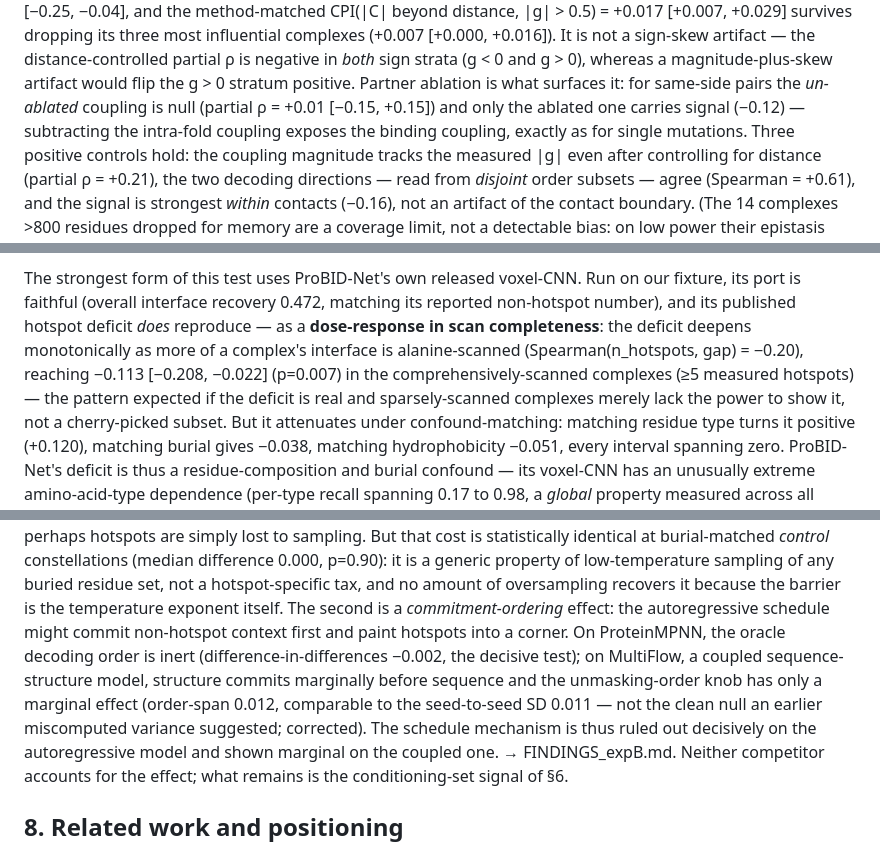
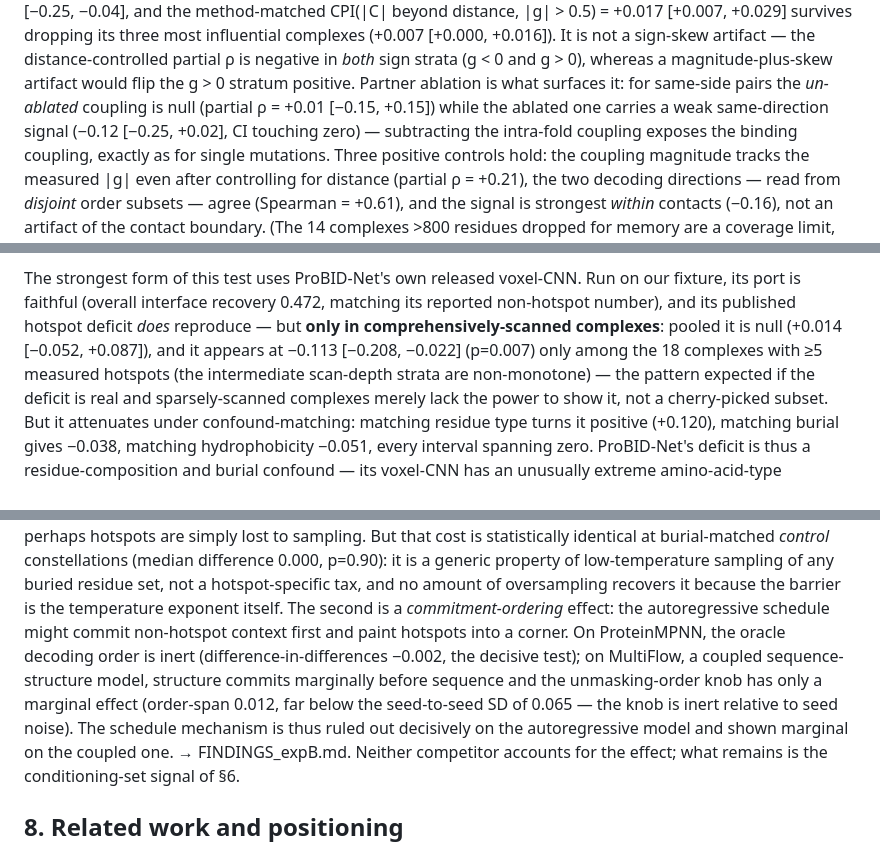
Before and after one commit to chr13b/hotspot-burial-control, a Markdown page: notes/PAPER_DRAFT.md, 3 parts joined by grey strips. Rendered like a GitHub page.

```diff
--- a/notes/PAPER_DRAFT.md
+++ b/notes/PAPER_DRAFT.md
@@ -384,7 +386,7 @@ the distance-controlled coupling is −0.13 [−0.25, −0.04], and the method-m
 (+0.007 [+0.000, +0.016]). It is not a sign-skew artifact — the distance-controlled partial ρ is negative in
 *both* sign strata (g < 0 and g > 0), whereas a magnitude-plus-skew artifact would flip the g > 0 stratum
 positive. Partner ablation is what surfaces it: for same-side pairs the *un-ablated* coupling
-is null (partial ρ = +0.01 [−0.15, +0.15]) and only the ablated one carries signal (−0.12) — subtracting the
+is null (partial ρ = +0.01 [−0.15, +0.15]) while the ablated one carries a weak same-direction signal (−0.12 [−0.25, +0.02], CI touching zero) — subtracting the
 intra-fold coupling exposes the binding coupling, exactly as for single mutations. Three positive controls
 hold: the coupling magnitude tracks the measured |g| even after controlling for distance (partial ρ = +0.21),
 the two decoding directions — read from *disjoint* order subsets — agree (Spearman = +0.61), and the signal is
@@ -506,9 +510,9 @@ not proven absence**, and the residual is architecture-dependent. → FINDINGS.m
 
 The strongest form of this test uses ProBID-Net's own released voxel-CNN. Run on our fixture, its port is
 faithful (overall interface recovery 0.472, matching its reported non-hotspot number), and its published
-hotspot deficit *does* reproduce — as a **dose-response in scan completeness**: the deficit deepens
-monotonically as more of a complex's interface is alanine-scanned (Spearman(n_hotspots, gap) = −0.20),
-reaching −0.113 [−0.208, −0.022] (p=0.007) in the comprehensively-scanned complexes (≥5 measured hotspots) —
+hotspot deficit *does* reproduce — but **only in comprehensively-scanned complexes**: pooled it is null
+(+0.014 [−0.052, +0.087]), and it appears at −0.113 [−0.208, −0.022] (p=0.007) only among the 18 complexes with
+≥5 measured hotspots (the intermediate scan-depth strata are non-monotone) —
 the pattern expected if the deficit is real and sparsely-scanned complexes merely lack the power to show it,
 not a cherry-picked subset. But it attenuates under confound-matching: matching residue type
 turns it positive (+0.120), matching burial gives −0.038, matching
@@ -553,8 +557,8 @@ because the barrier is the temperature exponent itself. The second is a *commitm
 autoregressive schedule might commit non-hotspot context first and paint hotspots into a corner. On
 ProteinMPNN, the oracle decoding order is inert (difference-in-differences −0.002, the decisive test); on
 MultiFlow, a coupled sequence-structure model, structure commits marginally before sequence and the
-unmasking-order knob has only a marginal effect (order-span 0.012, comparable to the seed-to-seed SD 0.011 —
-not the clean null an earlier miscomputed variance suggested; corrected). The schedule mechanism is thus ruled
+unmasking-order knob has only a marginal effect (order-span 0.012, far below the seed-to-seed SD of 0.065 —
+the knob is inert relative to seed noise). The schedule mechanism is thus ruled
 out decisively on the autoregressive model and shown marginal on the coupled one. → FINDINGS_expB.md. Neither
 competitor accounts for the effect; what remains is the conditioning-set signal of §6.
 
```
Also changed, not shown: other parts of notes/PAPER_DRAFT.md (+19 -15 lines).
